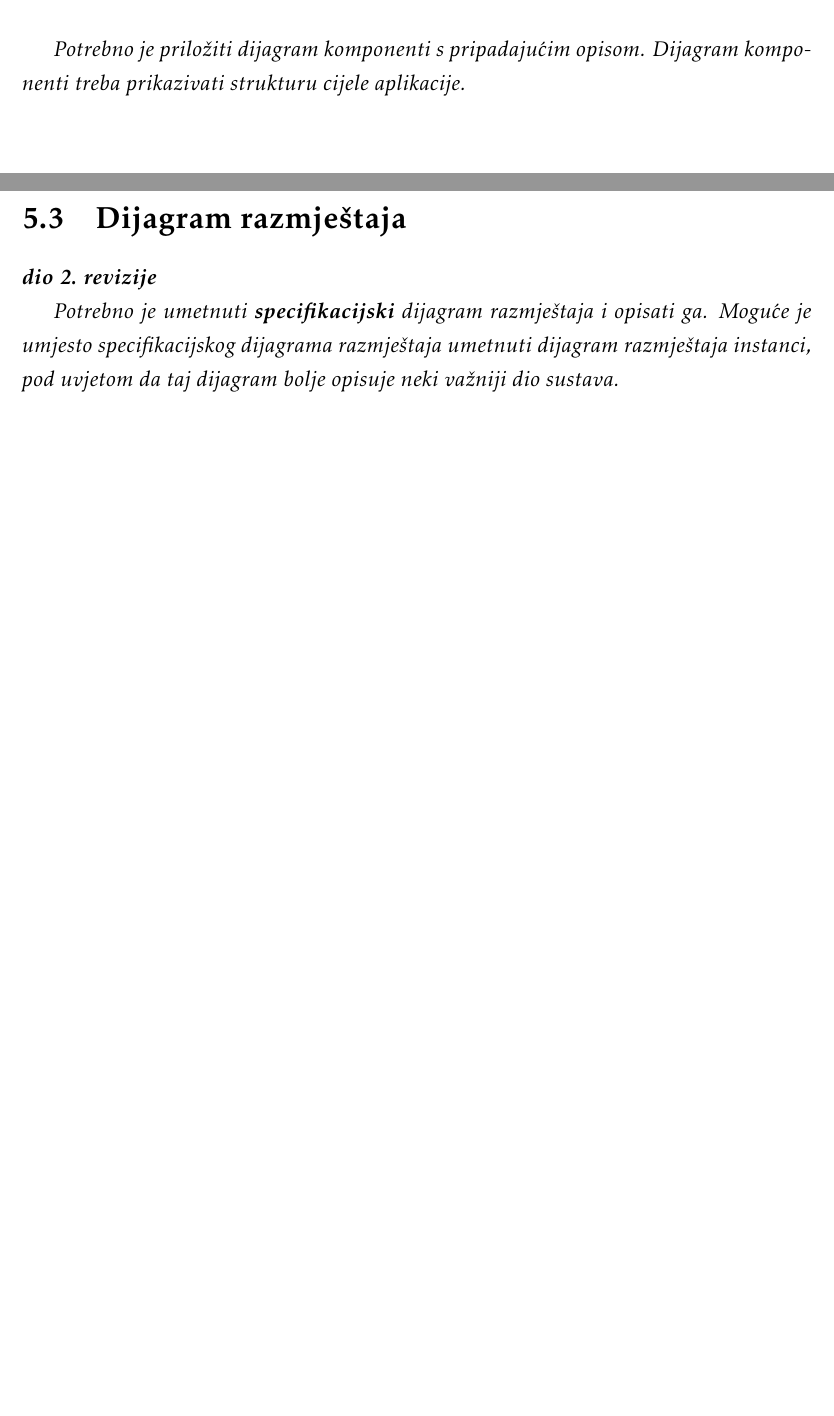
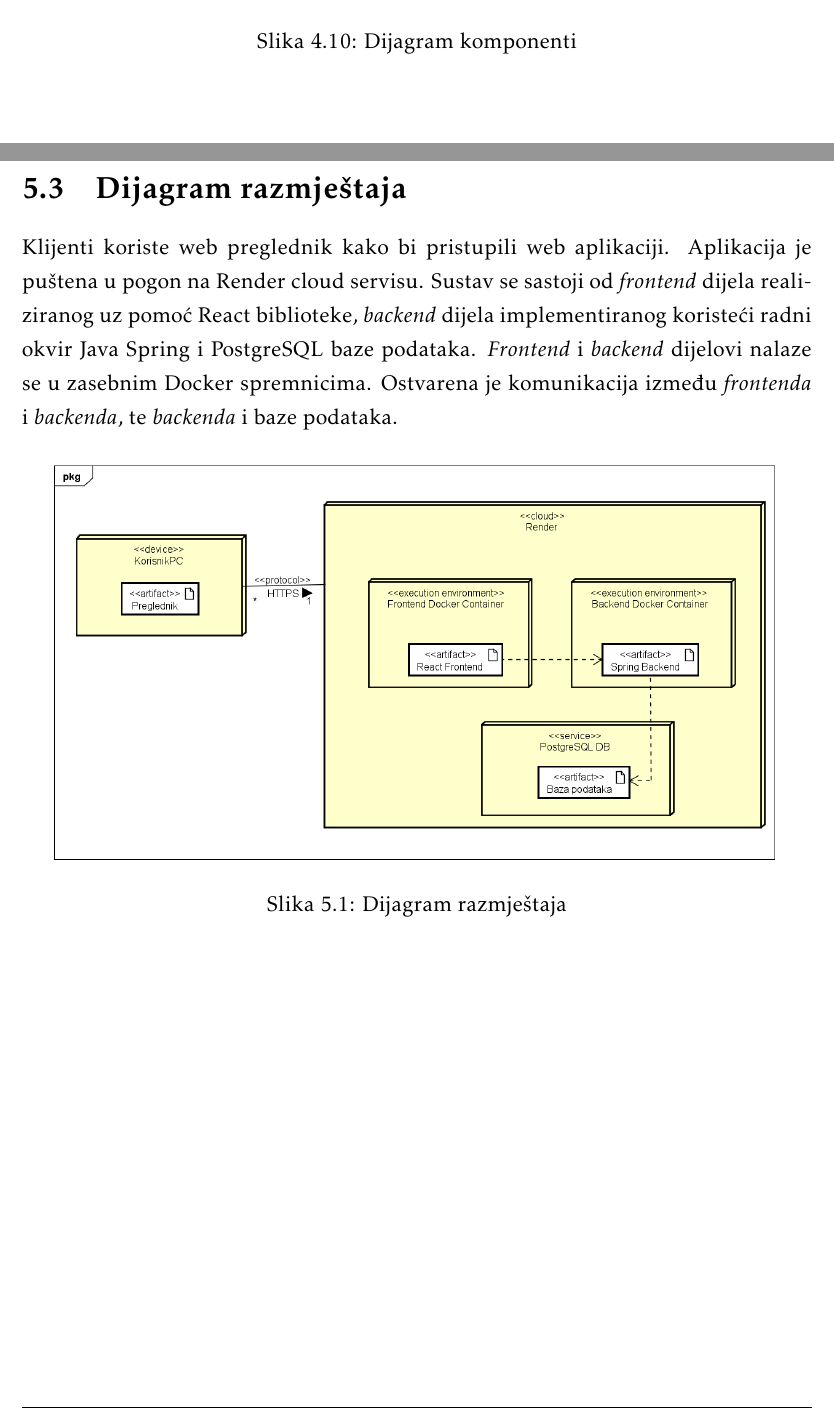
Before and after one commit to HohnjecAntonio/CodeCooks, a LaTeX document (dokumentacija/PROGI_ProjektnaDokumentacija.tex, which reads dokumentacija/Arhitektura.tex, dokumentacija/Implementacija.tex): two parts of pages 33 and 36 of 44 before the commit and two parts of pages 34 and 37 of 45 after it, joined at a grey line, cut at the place of the change, the shorter picture padded with empty space. The pictures show the PDF file dokumentacija/PROGI_ProjektnaDokumentacija.pdf that the author committed with the source.

Commit message:
dodan dijagram razmještaja i dijagram komponenti

```diff
--- a/dokumentacija/Arhitektura.tex
+++ b/dokumentacija/Arhitektura.tex
@@ -405,8 +405,7 @@
 		\label{fig:Dijagram aktivnosti}
 	\end{figure}
 \eject
+
 \section{Dijagram komponenti}
 
-\textbf{\textit{dio 2. revizije}}\\
 
-\textit{Potrebno je priložiti dijagram komponenti s pripadajućim opisom. Dijagram komponenti treba prikazivati strukturu cijele aplikacije.}
--- a/dokumentacija/Implementacija.tex
+++ b/dokumentacija/Implementacija.tex
@@ -39,9 +39,13 @@
 
 		\section{Dijagram razmještaja}
 
-			\textbf{\textit{dio 2. revizije}}
-
-			 \textit{Potrebno je umetnuti \textbf{specifikacijski} dijagram razmještaja i opisati ga. Moguće je umjesto specifikacijskog dijagrama razmještaja umetnuti dijagram razmještaja instanci, pod uvjetom da taj dijagram bolje opisuje neki važniji dio sustava.}
+			{Klijenti koriste web preglednik kako bi pristupili web aplikaciji. Aplikacija je puštena u pogon na Render cloud servisu. Sustav se sastoji od \textit{frontend} dijela realiziranog uz pomoć React biblioteke, \textit{backend} dijela implementiranog koristeći radni okvir Java Spring i PostgreSQL baze podataka. \textit{Frontend} i \textit{backend} dijelovi nalaze se u zasebnim Docker spremnicima. Ostvarena je komunikacija između \textit{frontenda} i \textit{backenda}, te \textit{backenda} i baze podataka.}
+	\begin{figure}[H]
+		\includegraphics[scale= 0.45]{slike/Deployment Diagram0.png}
+		\centering
+		\caption{Dijagram razmještaja}
+		\label{fig:Dijagram razmještaja}
+	\end{figure}
 
 			\eject
 
```
Also changed, not shown: dokumentacija/PROGI_ProjektnaDokumentacija.pdf, dokumentacija/slike/Component Diagram0.png (added), dokumentacija/slike/Deployment Diagram0.png (added), dokumentacija/Arhitektura.tex (8 more changed lines).
